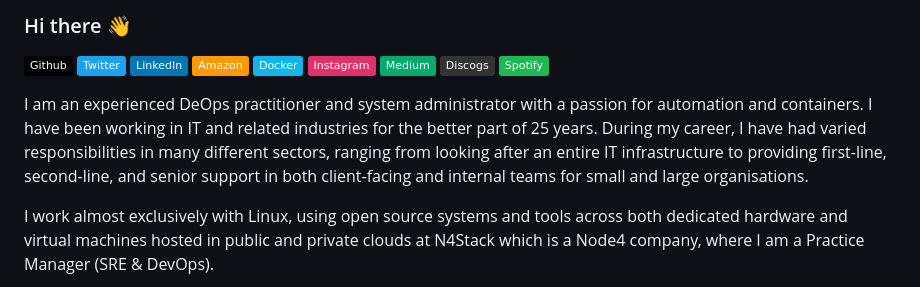
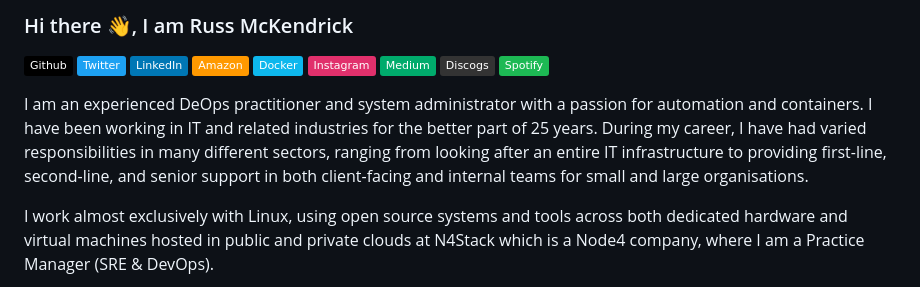
Before and after one commit to russmckendrick/russmckendrick, a Markdown page: README.md, the part around one of its changes. GitHub-like rendering; badges without logos.

```diff
--- a/README.md
+++ b/README.md
@@ -1,8 +1,9 @@
-### Hi there 👋
+### Hi there 👋, I am Russ McKendrick
 
 [![Github](https://img.shields.io/badge/-Github-000?style=flat&logo=Github&logoColor=white)](https://github.com/russmckendrick) [![Github](https://img.shields.io/badge/-Twitter-1da1f2?style=flat&logo=Twitter&logoColor=white)](https://twitter.com/russmckendrick/) [![Linkedin](https://img.shields.io/badge/-LinkedIn-0077b5?style=flat&logo=Linkedin&logoColor=white)](https://www.linkedin.com/in/russmckendrick/) [![Amazon](https://img.shields.io/badge/-Amazon-ff9900?style=flat&logo=Amazon&logoColor=white)](https://www.amazon.com/Russ-McKendrick/e/B079KJV88Z) [![Docker](https://img.shields.io/badge/-Docker-0db7ed?style=flat&labelColor=0db7ed&logo=docker&logoColor=white)](https://hub.docker.com/u/russmckendrick/) [![Instagram](https://img.shields.io/badge/-Instagram-e1306c?style=flat&labelColor=e1306c&logo=Instagram&logoColor=white)](https://www.instagram.com/russmckendrick/) [![Medium](https://img.shields.io/badge/-Medium-00ab6c?style=flat&labelColor=00ab6c&logo=Medium&logoColor=white)](https://www.instagram.com/russmckendrick/) [![Discogs](https://img.shields.io/badge/-Discogs-333333?style=flat&labelColor=333333&logo=Discogs&logoColor=white)](https://www.discogs.com/user/russmck/collection?header=1) [![Spotify](https://img.shields.io/badge/-Spotify-1db954?style=flat&labelColor=1db954&logo=Spotify&logoColor=white)](https://open.spotify.com/user/russmckendrick)
 
 I am an experienced DeOps practitioner and system administrator with a passion for automation and containers. I have been working in IT and related industries for the better part of 25 years. During my career, I have had varied responsibilities in many different sectors, ranging from looking after an entire IT infrastructure to providing first-line, second-line, and senior support in both client-facing and internal teams for small and large organisations.
 
 I work almost exclusively with Linux, using open source systems and tools across both dedicated hardware and virtual machines hosted in public and private clouds at N4Stack which is a Node4 company, where I am a Practice Manager (SRE & DevOps).
+
 <p align="center">
```
Also changed, not shown: other parts of README.md (+35 -3 lines), img/07.jpg (deleted), img/07.png (added).
